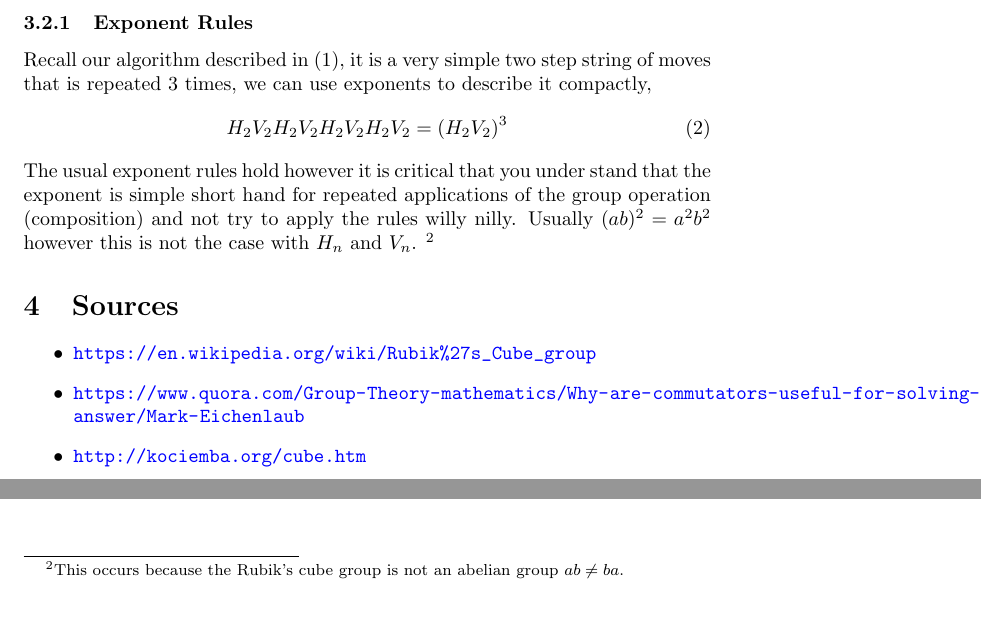
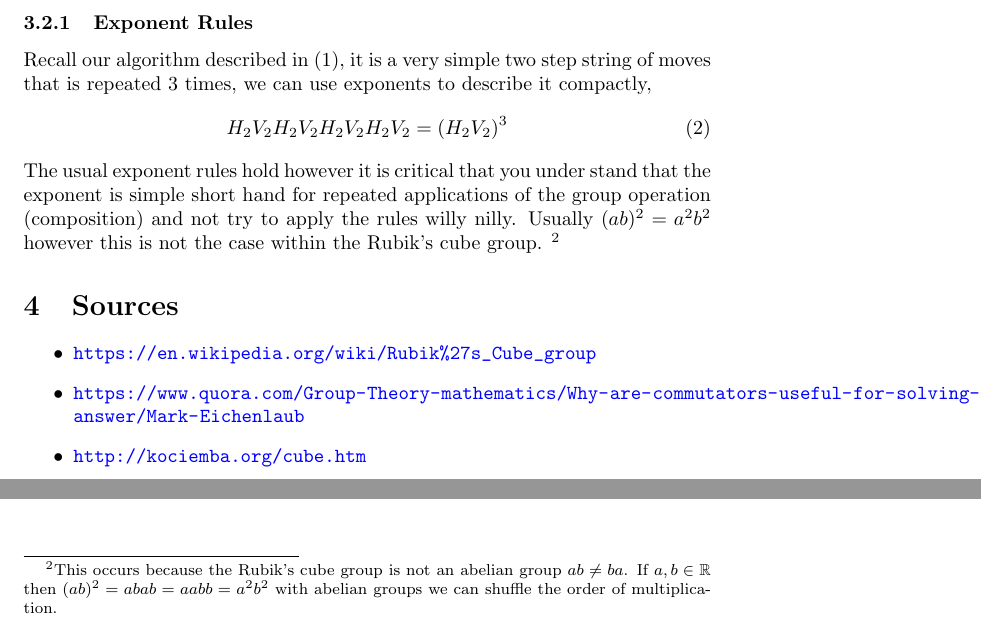
Before and after one commit to ngrogg/rubix-solver, a LaTeX document (theory/theory.tex): two parts of page 3 of 3, joined at a grey line, cut so that both start at the same text. Compiled offline with pdfLaTeX.

Commit message:
minor edit

```diff
--- a/theory/theory.tex
+++ b/theory/theory.tex
@@ -87,8 +87,8 @@ Recall our algorithm described in (\ref{eq1}), it is a very simple two step stri
     H_{2}V_{2}H_{2}V_{2}H_{2}V_{2}H_{2}V_{2}=(H_{2}V_{2})^{3}
 \end{align}
 The usual exponent rules hold however it is critical that you under stand that the exponent is simple short hand for repeated applications of the group operation (composition) and not try to apply the rules willy nilly.
-Usually $(ab)^2=a^2b^2$ however this is not the case with $H_{n}$ and $V_{n}$.
-\footnote{This occurs because the Rubik's cube group is not an abelian group $ab\neq ba$.}
+Usually $(ab)^2=a^2b^2$ however this is not the case within the Rubik's cube group.
+\footnote{This occurs because the Rubik's cube group is not an abelian group $ab\neq ba$. If $a,b\in \mathbb{R}$ then $(ab)^2=abab=aabb=a^2b^2$ with abelian groups we can shuffle the order of multiplication.}
 \section{Sources}
 \begin{itemize}
     \item \url{https://en.wikipedia.org/wiki/Rubik\%27s\_Cube\_group}
```
Also changed, not shown: theory/theory.pdf.
